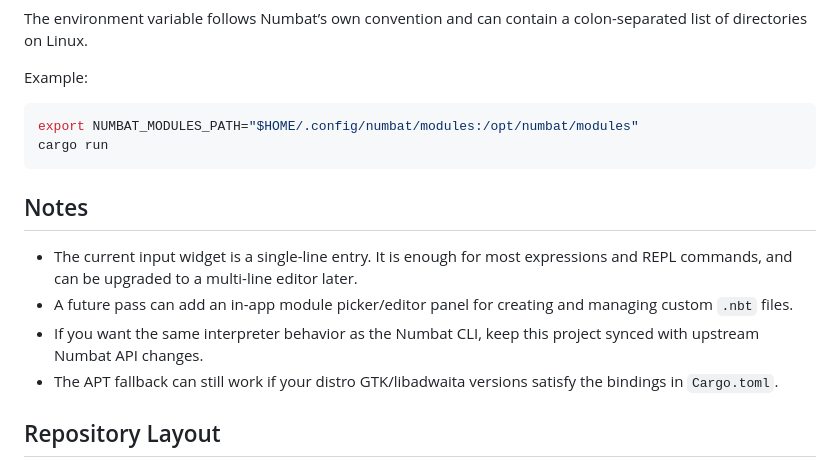
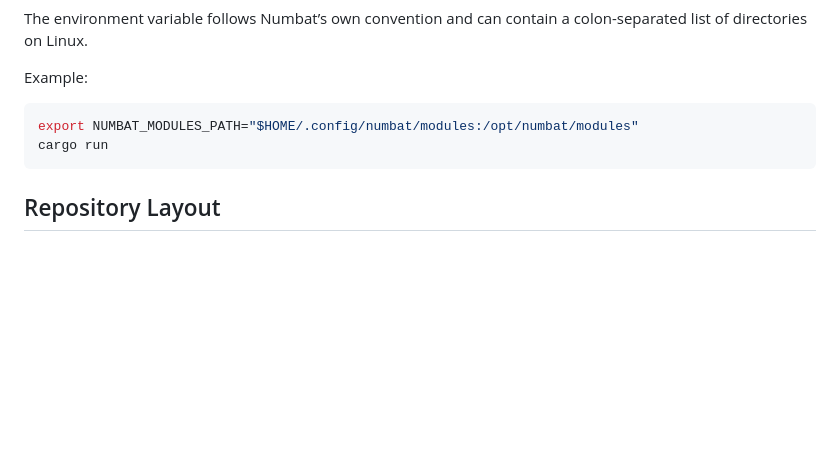
Before and after one commit to archisman-panigrahi/wombat, a Markdown page: README.md, the part around the change. Rendered like a GitHub page; blank space fills up the shorter version.

````diff
--- a/README.md
+++ b/README.md
@@ -157,13 +157,6 @@ export NUMBAT_MODULES_PATH="$HOME/.config/numbat/modules:/opt/numbat/modules"
 cargo run
 ```
 
-## Notes
-
-- The current input widget is a single-line entry. It is enough for most expressions and REPL commands, and can be upgraded to a multi-line editor later.
-- A future pass can add an in-app module picker/editor panel for creating and managing custom `.nbt` files.
-- If you want the same interpreter behavior as the Numbat CLI, keep this project synced with upstream Numbat API changes.
-- The APT fallback can still work if your distro GTK/libadwaita versions satisfy the bindings in `Cargo.toml`.
-
 ## Repository Layout
 
 - `Cargo.toml` - Rust package metadata and dependencies
````
